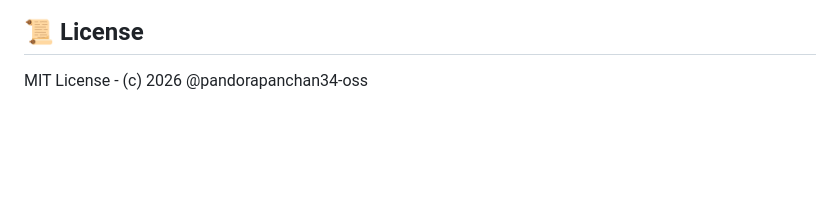
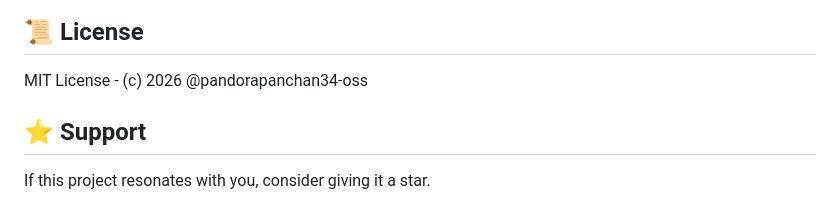
Before and after one commit to pandorapanchan34-oss/aspidos-ai, a Markdown page: README.md, the part around the change. Drawn GitHub-style; blank space fills up the shorter version.

```diff
--- a/README.md
+++ b/README.md
@@ -201,3 +201,6 @@ This is a fragment of a "dream narrative (Hello World)".
 ## 📜 License
 
 MIT License - (c) 2026 @pandorapanchan34-oss
+## ⭐ Support
+
+If this project resonates with you, consider giving it a star.
```
